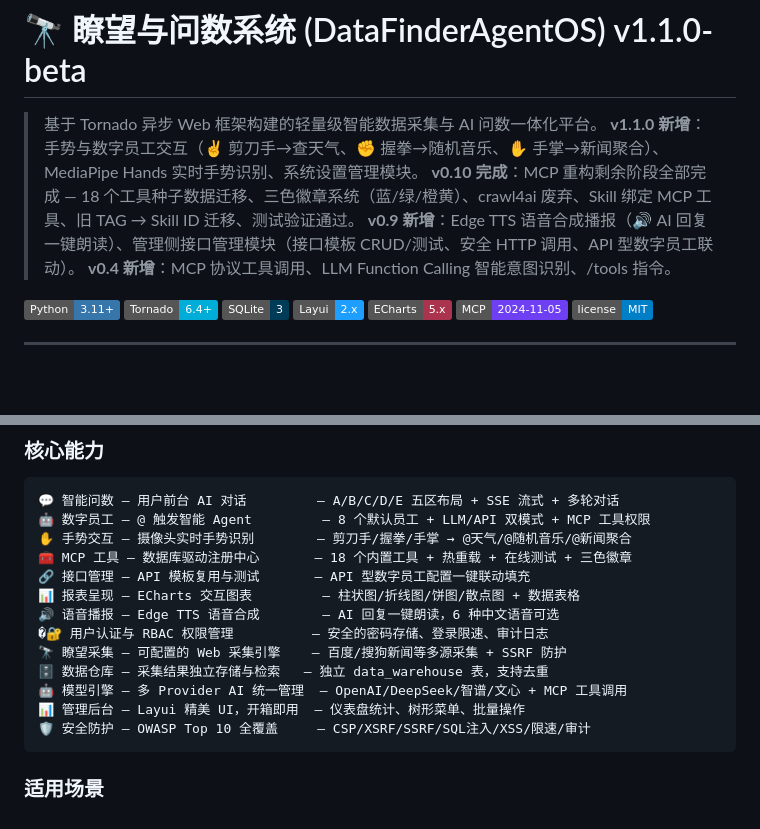
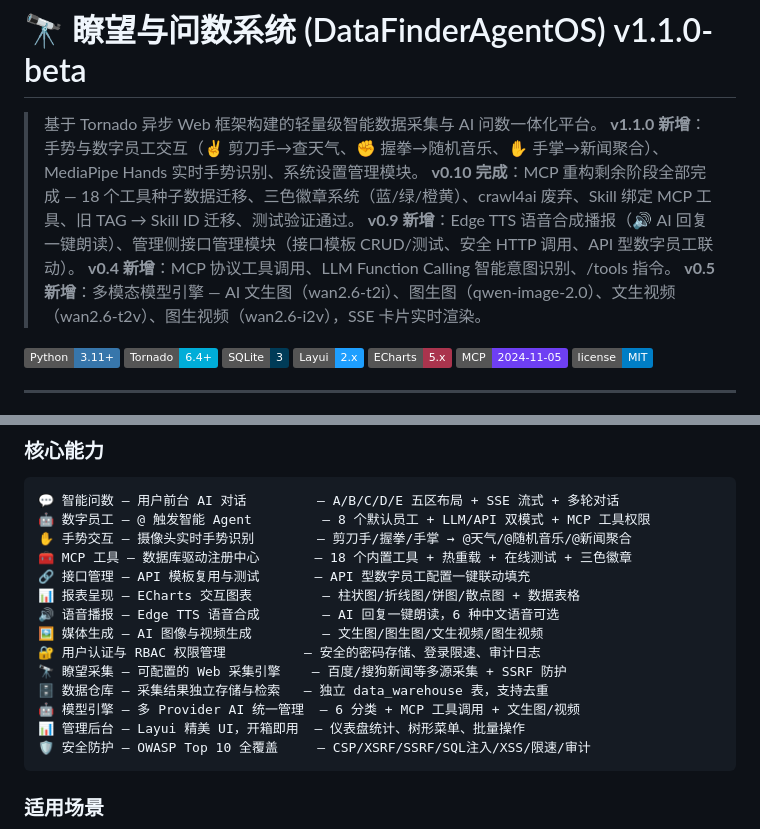
Before and after one commit to GoldenFish123321/finderos, a Markdown page: README.md, 2 parts joined by grey strips. Rendered like a GitHub page; badges without logos; blank space fills up the shorter version.

Commit message:
docs: 更新 README 和 design.md，添加媒体生成功能说明

````diff
--- a/README.md
+++ b/README.md
@@ -5,6 +5,7 @@
 > **v0.10 完成**：MCP 重构剩余阶段全部完成 — 18 个工具种子数据迁移、三色徽章系统（蓝/绿/橙黄）、crawl4ai 废弃、Skill 绑定 MCP 工具、旧 TAG → Skill ID 迁移、测试验证通过。
 > **v0.9 新增**：Edge TTS 语音合成播报（🔊 AI 回复一键朗读）、管理侧接口管理模块（接口模板 CRUD/测试、安全 HTTP 调用、API 型数字员工联动）。
 > **v0.4 新增**：MCP 协议工具调用、LLM Function Calling 智能意图识别、/tools 指令。
+> **v0.5 新增**：多模态模型引擎 — AI 文生图（wan2.6-t2i）、图生图（qwen-image-2.0）、文生视频（wan2.6-t2v）、图生视频（wan2.6-i2v），SSE 卡片实时渲染。
 
 [![Python](https://img.shields.io/badge/Python-3.11+-3776AB?style=flat&logo=python&logoColor=white)](https://www.python.org/)
 [![Tornado](https://img.shields.io/badge/Tornado-6.4+-00ADD8?style=flat)](https://www.tornadoweb.org/)
@@ -66,10 +67,11 @@
 🔗 接口管理 — API 模板复用与测试       — API 型数字员工配置一键联动填充
 📊 报表呈现 — ECharts 交互图表         — 柱状图/折线图/饼图/散点图 + 数据表格
 🔊 语音播报 — Edge TTS 语音合成        — AI 回复一键朗读，6 种中文语音可选
-�🔐 用户认证与 RBAC 权限管理          — 安全的密码存储、登录限速、审计日志
+🖼️ 媒体生成 — AI 图像与视频生成         — 文生图/图生图/文生视频/图生视频
+🔐 用户认证与 RBAC 权限管理          — 安全的密码存储、登录限速、审计日志
 🔭 瞭望采集 — 可配置的 Web 采集引擎    — 百度/搜狗新闻等多源采集 + SSRF 防护
 🗄️ 数据仓库 — 采集结果独立存储与检索   — 独立 data_warehouse 表，支持去重
-🤖 模型引擎 — 多 Provider AI 统一管理  — OpenAI/DeepSeek/智谱/文心 + MCP 工具调用
+🤖 模型引擎 — 多 Provider AI 统一管理  — 6 分类 + MCP 工具调用 + 文生图/视频
 📊 管理后台 — Layui 精美 UI，开箱即用  — 仪表盘统计、树形菜单、批量操作
 🛡️ 安全防护 — OWASP Top 10 全覆盖     — CSP/XSRF/SSRF/SQL注入/XSS/限速/审计
 ```
````
Also changed, not shown: docs/design.md (+2 -1 lines).
